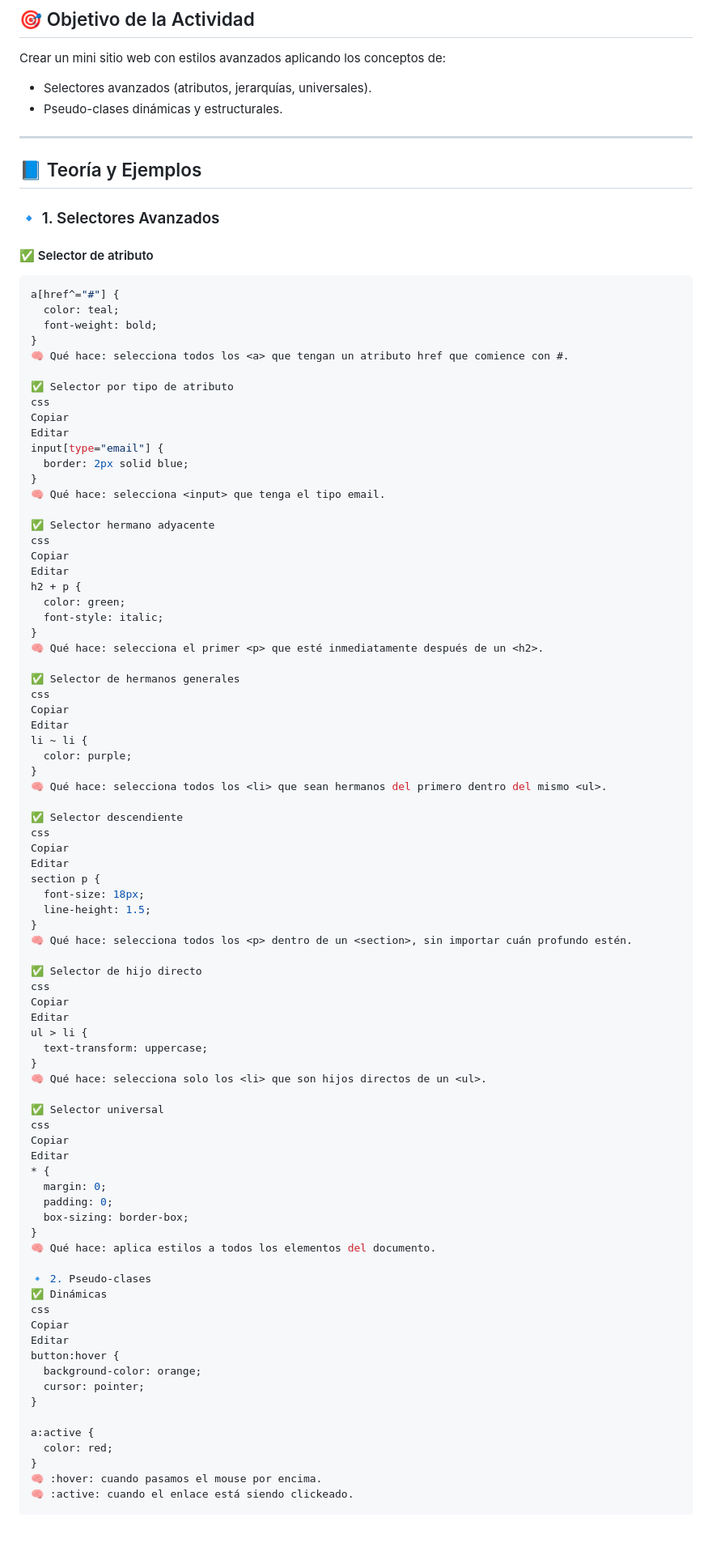
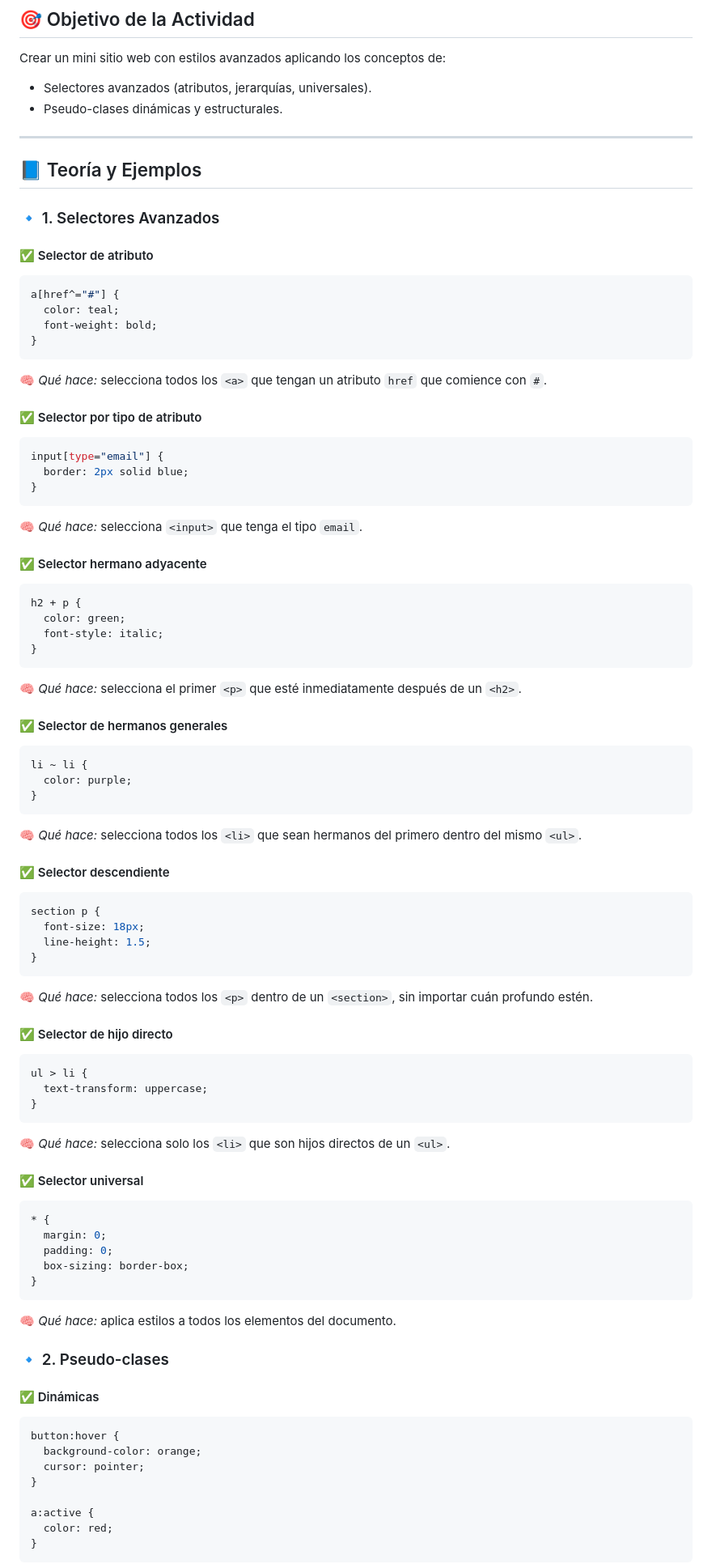
Before and after one commit to cintyy73/front-2501-html, a Markdown page: README.md, the part around the change printed below. Shown: that part at 81% size. GitHub-like rendering; blank space fills up the shorter version.

````diff
--- a/README.md
+++ b/README.md
@@ -4,8 +4,8 @@
 
 Crear un mini sitio web con estilos avanzados aplicando los conceptos de:
 
-- Selectores avanzados (atributos, jerarquías, universales).
-- Pseudo-clases dinámicas y estructurales.
+* Selectores avanzados (atributos, jerarquías, universales).
+* Pseudo-clases dinámicas y estructurales.
 
 ---
 
@@ -20,71 +20,79 @@ a[href^="#"] {
   color: teal;
   font-weight: bold;
 }
-🧠 Qué hace: selecciona todos los <a> que tengan un atributo href que comience con #.
+```
 
-✅ Selector por tipo de atributo
-css
-Copiar
-Editar
+🧠 *Qué hace:* selecciona todos los `<a>` que tengan un atributo `href` que comience con `#`.
+
+#### ✅ Selector por tipo de atributo
+
+```css
 input[type="email"] {
   border: 2px solid blue;
 }
-🧠 Qué hace: selecciona <input> que tenga el tipo email.
+```
 
-✅ Selector hermano adyacente
-css
-Copiar
-Editar
+🧠 *Qué hace:* selecciona `<input>` que tenga el tipo `email`.
+
+#### ✅ Selector hermano adyacente
+
+```css
 h2 + p {
   color: green;
   font-style: italic;
 }
-🧠 Qué hace: selecciona el primer <p> que esté inmediatamente después de un <h2>.
+```
 
-✅ Selector de hermanos generales
-css
-Copiar
-Editar
+🧠 *Qué hace:* selecciona el primer `<p>` que esté inmediatamente después de un `<h2>`.
+
+#### ✅ Selector de hermanos generales
+
+```css
 li ~ li {
   color: purple;
 }
-🧠 Qué hace: selecciona todos los <li> que sean hermanos del primero dentro del mismo <ul>.
+```
 
-✅ Selector descendiente
-css
-Copiar
-Editar
+🧠 *Qué hace:* selecciona todos los `<li>` que sean hermanos del primero dentro del mismo `<ul>`.
+
+#### ✅ Selector descendiente
+
+```css
 section p {
   font-size: 18px;
   line-height: 1.5;
 }
-🧠 Qué hace: selecciona todos los <p> dentro de un <section>, sin importar cuán profundo estén.
+```
 
-✅ Selector de hijo directo
-css
-Copiar
-Editar
+🧠 *Qué hace:* selecciona todos los `<p>` dentro de un `<section>`, sin importar cuán profundo estén.
+
+#### ✅ Selector de hijo directo
+
+```css
 ul > li {
   text-transform: uppercase;
 }
-🧠 Qué hace: selecciona solo los <li> que son hijos directos de un <ul>.
+```
 
-✅ Selector universal
-css
-Copiar
-Editar
+🧠 *Qué hace:* selecciona solo los `<li>` que son hijos directos de un `<ul>`.
+
+#### ✅ Selector universal
+
+```css
 * {
   margin: 0;
   padding: 0;
   box-sizing: border-box;
 }
-🧠 Qué hace: aplica estilos a todos los elementos del documento.
+```
 
-🔹 2. Pseudo-clases
-✅ Dinámicas
-css
-Copiar
-Editar
+🧠 *Qué hace:* aplica estilos a todos los elementos del documento.
+
+### 🔹 2. Pseudo-clases
+
+#### ✅ Dinámicas
+
+```css
 button:hover {
   background-color: orange;
   cursor: pointer;
@@ -93,6 +101,5 @@ button:hover {
 a:active {
   color: red;
 }
-🧠 :hover: cuando pasamos el mouse por encima.
-🧠 :active: cuando el enlace está siendo clickeado.
+```
 
````
Also changed, not shown: other parts of README.md (+45 -38 lines).
